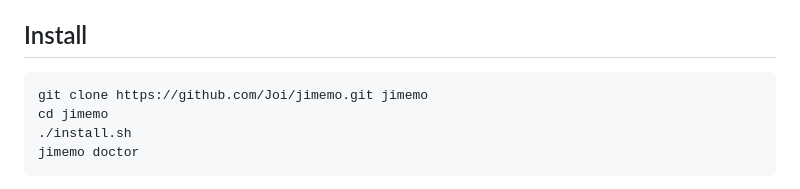
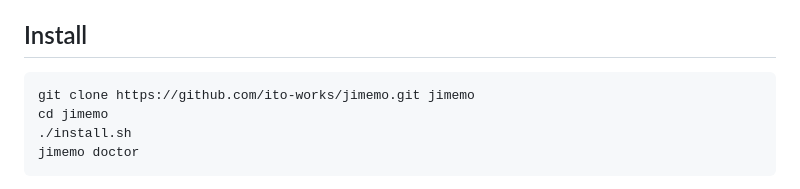
Before and after one commit to Joi/jimemo, a Markdown page: README.md, the part around the change. GitHub-like rendering.

````diff
--- a/README.md
+++ b/README.md
@@ -12,7 +12,7 @@ steps.
 ## Install
 
 ```
-git clone https://github.com/Joi/jimemo.git jimemo
+git clone https://github.com/ito-works/jimemo.git jimemo
 cd jimemo
 ./install.sh
 jimemo doctor
````
Also changed, not shown: docs/friends.md (+1 -1 lines).
